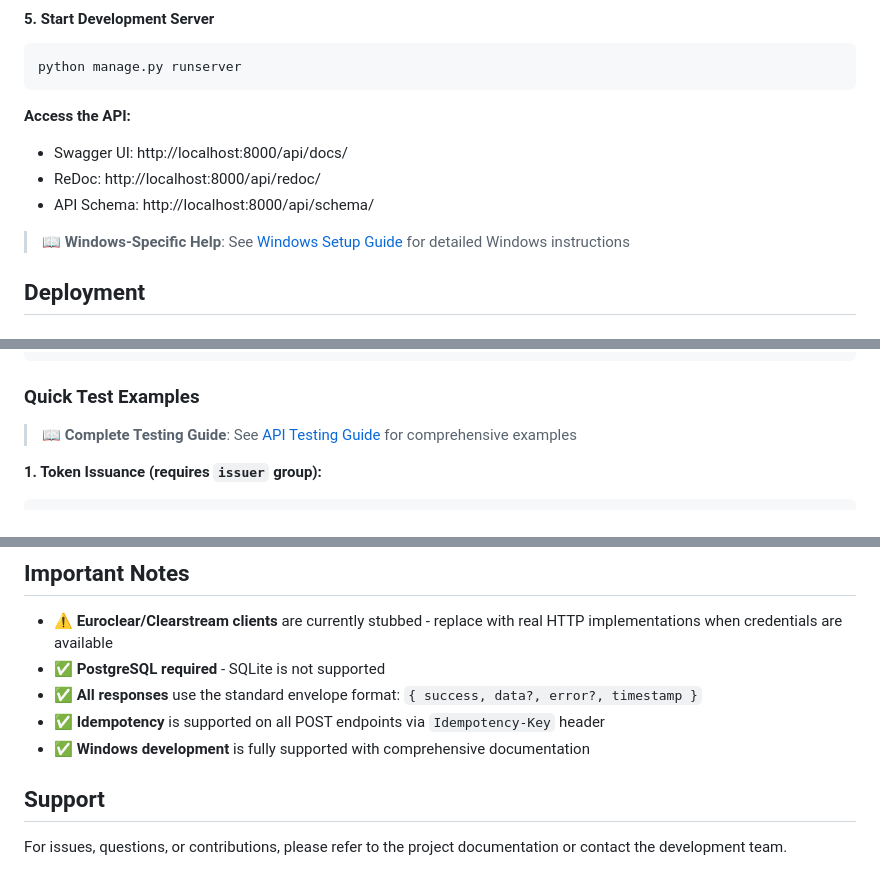
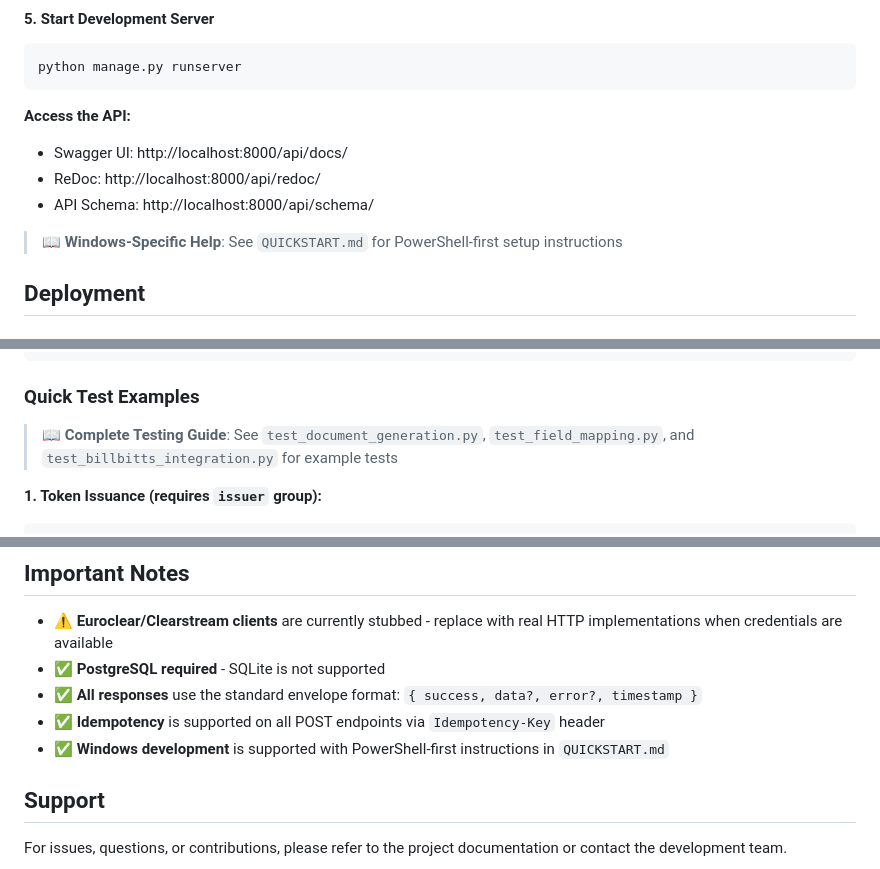
Before and after one commit to Direct-Private-Offers/DTCC-Django, a Markdown page: README.md, 3 parts joined by grey strips. Drawn GitHub-style.

````diff
--- a/README.md
+++ b/README.md
@@ -360,7 +365,7 @@ python manage.py runserver
 - ReDoc: http://localhost:8000/api/redoc/
 - API Schema: http://localhost:8000/api/schema/
 
-> 📖 **Windows-Specific Help**: See [Windows Setup Guide](docs/windows-setup.md) for detailed Windows instructions
+> 📖 **Windows-Specific Help**: See `QUICKSTART.md` for PowerShell-first setup instructions
 
 ## Deployment
 
@@ -452,7 +456,7 @@ curl -X GET http://localhost:8000/api/issuance/?isin=US0378331005 \
 
 ### Quick Test Examples
 
-> 📖 **Complete Testing Guide**: See [API Testing Guide](docs/api-testing-guide.md) for comprehensive examples
+> 📖 **Complete Testing Guide**: See `test_document_generation.py`, `test_field_mapping.py`, and `test_billbitts_integration.py` for example tests
 
 **1. Token Issuance (requires `issuer` group):**
 ```bash
@@ -644,7 +648,7 @@ All API responses follow a consistent envelope format:
 - ✅ **PostgreSQL required** - SQLite is not supported
 - ✅ **All responses** use the standard envelope format: `{ success, data?, error?, timestamp }`
 - ✅ **Idempotency** is supported on all POST endpoints via `Idempotency-Key` header
-- ✅ **Windows development** is fully supported with comprehensive documentation
+- ✅ **Windows development** is supported with PowerShell-first instructions in `QUICKSTART.md`
 
 ## Support
 
````
Also changed, not shown: other parts of README.md (+32 -28 lines).
